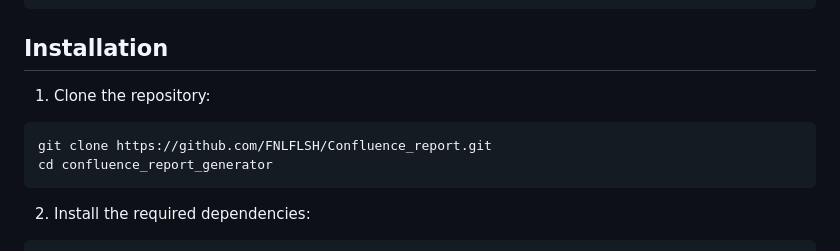
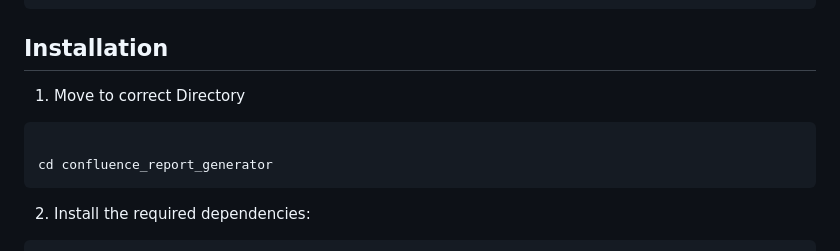
Before and after one commit to FNLFLSH/Confluence-Dashboard-, a Markdown page: README.md, the part around the change printed below. Rendered like a GitHub page.

Commit message:
Update README: remove checkmarks and update installation instructions

````diff
--- a/README.md
+++ b/README.md
@@ -33,9 +33,9 @@ confluence_report_generator/
 
 ## Installation
 
-1. Clone the repository:
+1. Move to correct Directory
 ```bash
-git clone https://github.com/FNLFLSH/Confluence_report.git
+
 cd confluence_report_generator
 ```
 
````
Also changed, not shown: other parts of README.md (+8 -8 lines).
